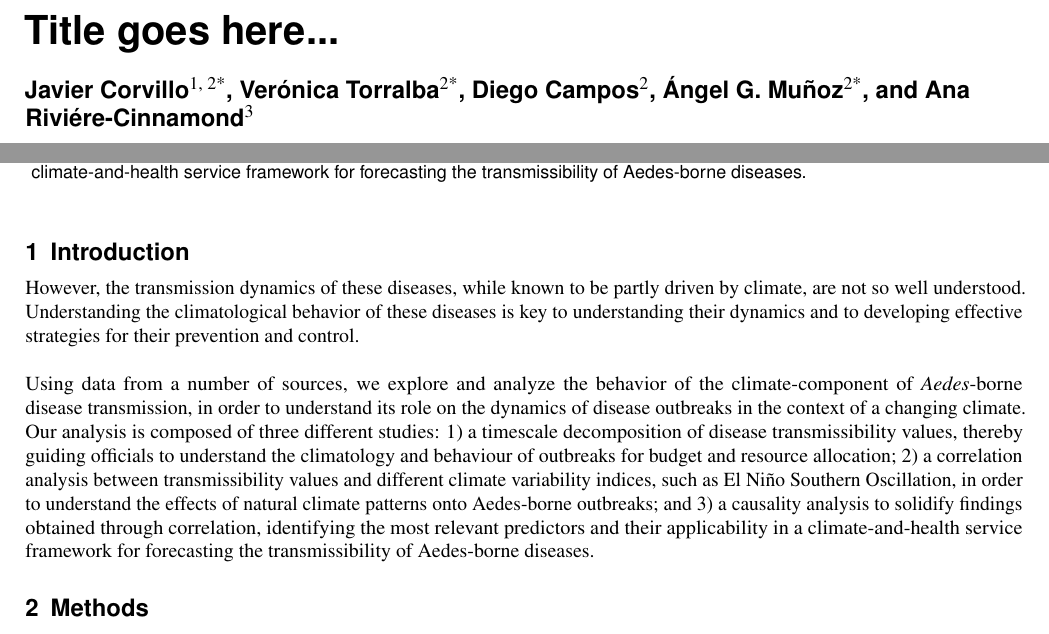
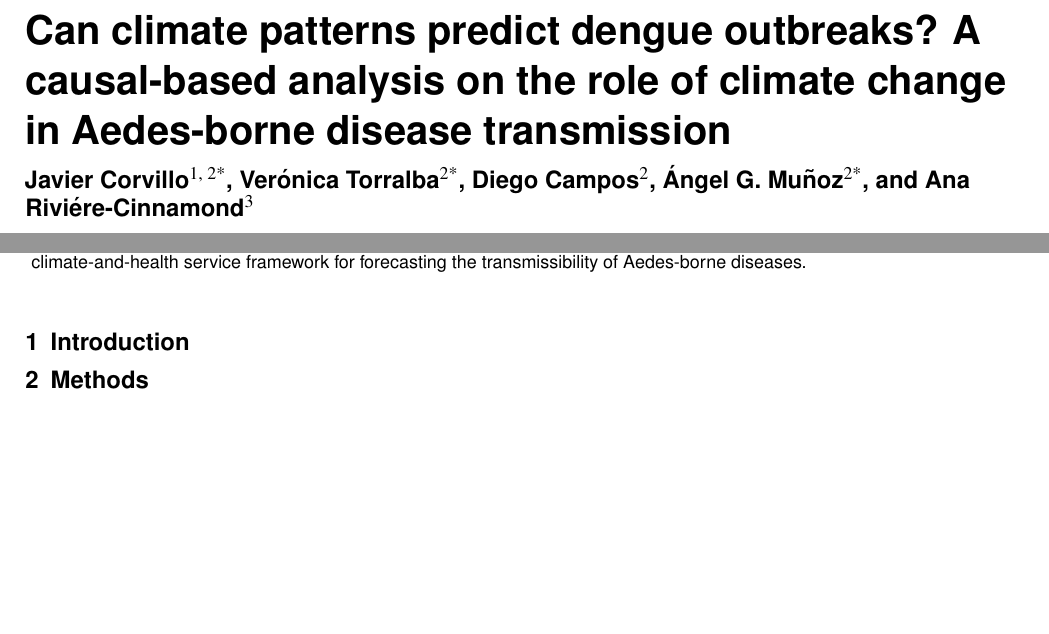
Before and after one commit to jacorvillo/second_paper, a LaTeX paper (main.tex): two parts of page 1 of 4, joined at a grey line, cut at the place of the change, the shorter picture padded with empty space. Compiled offline with pdfLaTeX.

Commit message:
Add preliminary title

```diff
--- a/main.tex
+++ b/main.tex
@@ -4,7 +4,7 @@
 \newenvironment{Figure}
   {\par\medskip\noindent\minipage{\linewidth}}
   {\endminipage\par\medskip}
-\title{Title goes here...} % Article title, use manual lines breaks (\\) to beautify the layout
+\title{Can climate patterns predict dengue outbreaks? A causal-based analysis on the role of climate change in Aedes-borne disease transmission} % Article title, use manual lines breaks (\\) to beautify the layout
 
 \author[1, 2*]{Javier Corvillo}
 \author[2*]{Verónica Torralba}
@@ -31,10 +31,6 @@ Using data from a number of sources, we explore and analyze the behavior of the
 \maketitle
 
   \section{Introduction} \label{sec-intro}
-  However, the transmission dynamics of these diseases, while known to be partly driven by climate, are not so well understood. Understanding the climatological behavior of these diseases is key to understanding their dynamics and to developing effective strategies for their prevention and control.
-  \\
-  \\
-  Using data from a number of sources, we explore and analyze the behavior of the climate-component of \textit{Aedes}-borne disease transmission, in order to understand its role on the dynamics of disease outbreaks in the context of a changing climate. Our analysis is composed of three different studies: 1) a timescale decomposition of disease transmissibility values, thereby guiding officials to understand the climatology and behaviour of outbreaks for budget and resource allocation; 2) a correlation analysis between transmissibility values and different climate variability indices, such as El Niño Southern Oscillation, in order to understand the effects of natural climate patterns onto Aedes-borne outbreaks; and 3) a causality analysis to solidify findings obtained through correlation, identifying the most relevant predictors and their applicability in a climate-and-health service framework for forecasting the transmissibility of Aedes-borne diseases.
 
   %------------------------------------------------
 
```
Also changed, not shown: main.pdf, main.tex (2 more changed lines), 6 other files.
